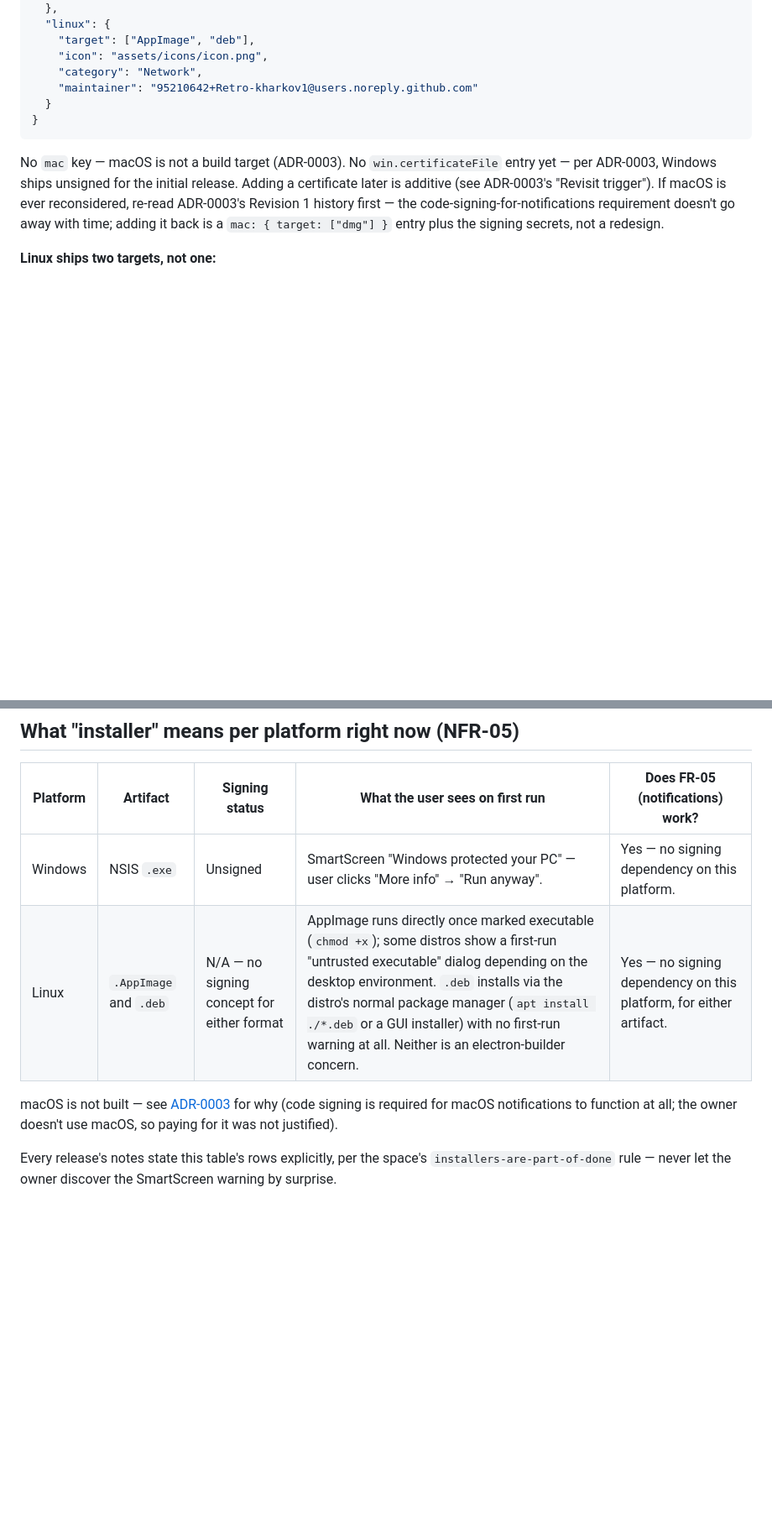
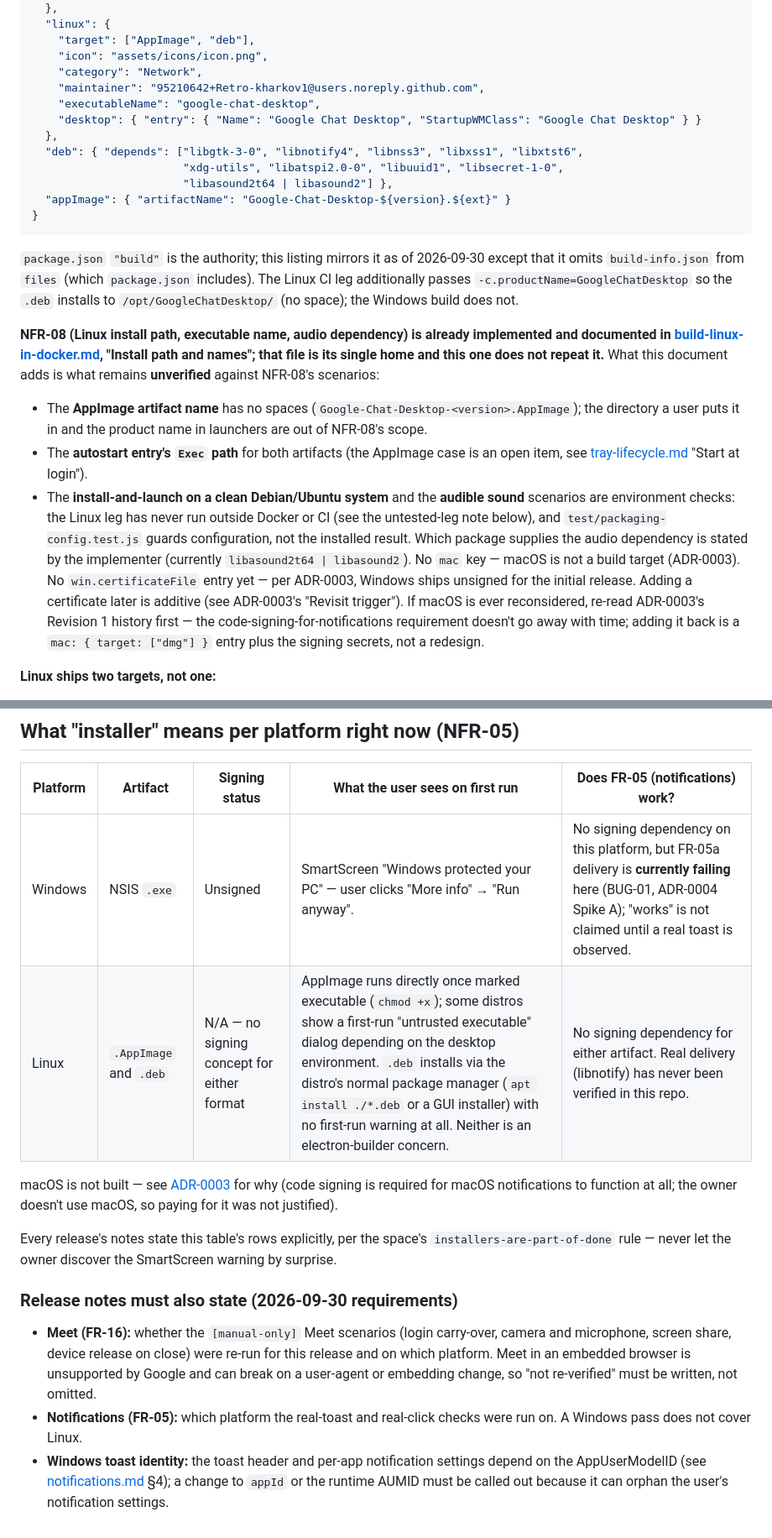
Before and after one commit to Retro-kharkov1/chatdock, a Markdown page: docs/architecture/packaging-release.md, 2 parts joined by grey strips. Shown at 84% size. Drawn GitHub-style; blank space fills up the shorter version.

Commit message:
Align packaging doc with NFR-08

````diff
--- a/docs/architecture/packaging-release.md
+++ b/docs/architecture/packaging-release.md
@@ -30,10 +30,32 @@ the recurring Apple Developer Program cost).
     "target": ["AppImage", "deb"],
     "icon": "assets/icons/icon.png",
     "category": "Network",
-    "maintainer": "95210642+Retro-kharkov1@users.noreply.github.com"
-  }
+    "maintainer": "95210642+Retro-kharkov1@users.noreply.github.com",
+    "executableName": "google-chat-desktop",
+    "desktop": { "entry": { "Name": "Google Chat Desktop", "StartupWMClass": "Google Chat Desktop" } }
+  },
+  "deb": { "depends": ["libgtk-3-0", "libnotify4", "libnss3", "libxss1", "libxtst6",
+                       "xdg-utils", "libatspi2.0-0", "libuuid1", "libsecret-1-0",
+                       "libasound2t64 | libasound2"] },
+  "appImage": { "artifactName": "Google-Chat-Desktop-${version}.${ext}" }
 }
 ```
+`package.json` `"build"` is the authority; this listing mirrors it as of 2026-09-30 except that it omits
+`build-info.json` from `files` (which `package.json` includes). The Linux CI leg additionally passes `-c.productName=GoogleChatDesktop`
+so the `.deb` installs to `/opt/GoogleChatDesktop/` (no space); the Windows build does not.
+
+**NFR-08 (Linux install path, executable name, audio dependency) is already implemented and documented
+in [build-linux-in-docker.md](../development/build-linux-in-docker.md), "Install path and names"; that file
+is its single home and this one does not repeat it.** What this document adds is what remains **unverified**
+against NFR-08's scenarios:
+- The **AppImage artifact name** has no spaces (`Google-Chat-Desktop-<version>.AppImage`); the
+  directory a user puts it in and the product name in launchers are out of NFR-08's scope.
+- The **autostart entry's `Exec` path** for both artifacts (the AppImage case is an open item, see
+  [tray-lifecycle.md](tray-lifecycle.md) "Start at login").
+- The **install-and-launch on a clean Debian/Ubuntu system** and the **audible sound** scenarios are
+  environment checks: the Linux leg has never run outside Docker or CI (see the untested-leg note below),
+  and `test/packaging-config.test.js` guards configuration, not the installed result. Which package supplies
+  the audio dependency is stated by the implementer (currently `libasound2t64 | libasound2`).
 No `mac` key — macOS is not a build target (ADR-0003). No `win.certificateFile` entry yet — per
 ADR-0003, Windows ships unsigned for the initial release. Adding a certificate later is additive
 (see ADR-0003's "Revisit trigger"). If macOS is ever reconsidered, re-read ADR-0003's Revision 1
@@ -82,8 +104,8 @@ not be assumed verified before the first tagged release completes.
 
 | Platform | Artifact | Signing status | What the user sees on first run | Does FR-05 (notifications) work? |
 |---|---|---|---|---|
-| Windows | NSIS `.exe` | Unsigned | SmartScreen "Windows protected your PC" — user clicks "More info" → "Run anyway". | Yes — no signing dependency on this platform. |
-| Linux | `.AppImage` and `.deb` | N/A — no signing concept for either format | AppImage runs directly once marked executable (`chmod +x`); some distros show a first-run "untrusted executable" dialog depending on the desktop environment. `.deb` installs via the distro's normal package manager (`apt install ./*.deb` or a GUI installer) with no first-run warning at all. Neither is an electron-builder concern. | Yes — no signing dependency on this platform, for either artifact. |
+| Windows | NSIS `.exe` | Unsigned | SmartScreen "Windows protected your PC" — user clicks "More info" → "Run anyway". | No signing dependency on this platform, but FR-05a delivery is **currently failing** here (BUG-01, ADR-0004 Spike A); "works" is not claimed until a real toast is observed. |
+| Linux | `.AppImage` and `.deb` | N/A — no signing concept for either format | AppImage runs directly once marked executable (`chmod +x`); some distros show a first-run "untrusted executable" dialog depending on the desktop environment. `.deb` installs via the distro's normal package manager (`apt install ./*.deb` or a GUI installer) with no first-run warning at all. Neither is an electron-builder concern. | No signing dependency for either artifact. Real delivery (libnotify) has never been verified in this repo. |
 
 macOS is not built — see [ADR-0003](../adr/0003-packaging-and-code-signing-approach.md) for why
 (code signing is required for macOS notifications to function at all; the owner doesn't use macOS,
@@ -92,4 +114,16 @@ so paying for it was not justified).
 Every release's notes state this table's rows explicitly, per the space's
 `installers-are-part-of-done` rule — never let the owner discover the SmartScreen warning by
 surprise.
+
+### Release notes must also state (2026-09-30 requirements)
+
+- **Meet (FR-16):** whether the `[manual-only]` Meet scenarios (login carry-over, camera and microphone,
+  screen share, device release on close) were re-run for this release and on which platform. Meet in an
+  embedded browser is unsupported by Google and can break on a user-agent or embedding change, so "not
+  re-verified" must be written, not omitted.
+- **Notifications (FR-05):** which platform the real-toast and real-click checks were run on. A Windows pass
+  does not cover Linux.
+- **Windows toast identity:** the toast header and per-app notification settings depend on the AppUserModelID
+  (see [notifications.md](notifications.md) §4); a change to `appId` or the runtime AUMID must be called out
+  because it can orphan the user's notification settings.
 </architecture>
````
